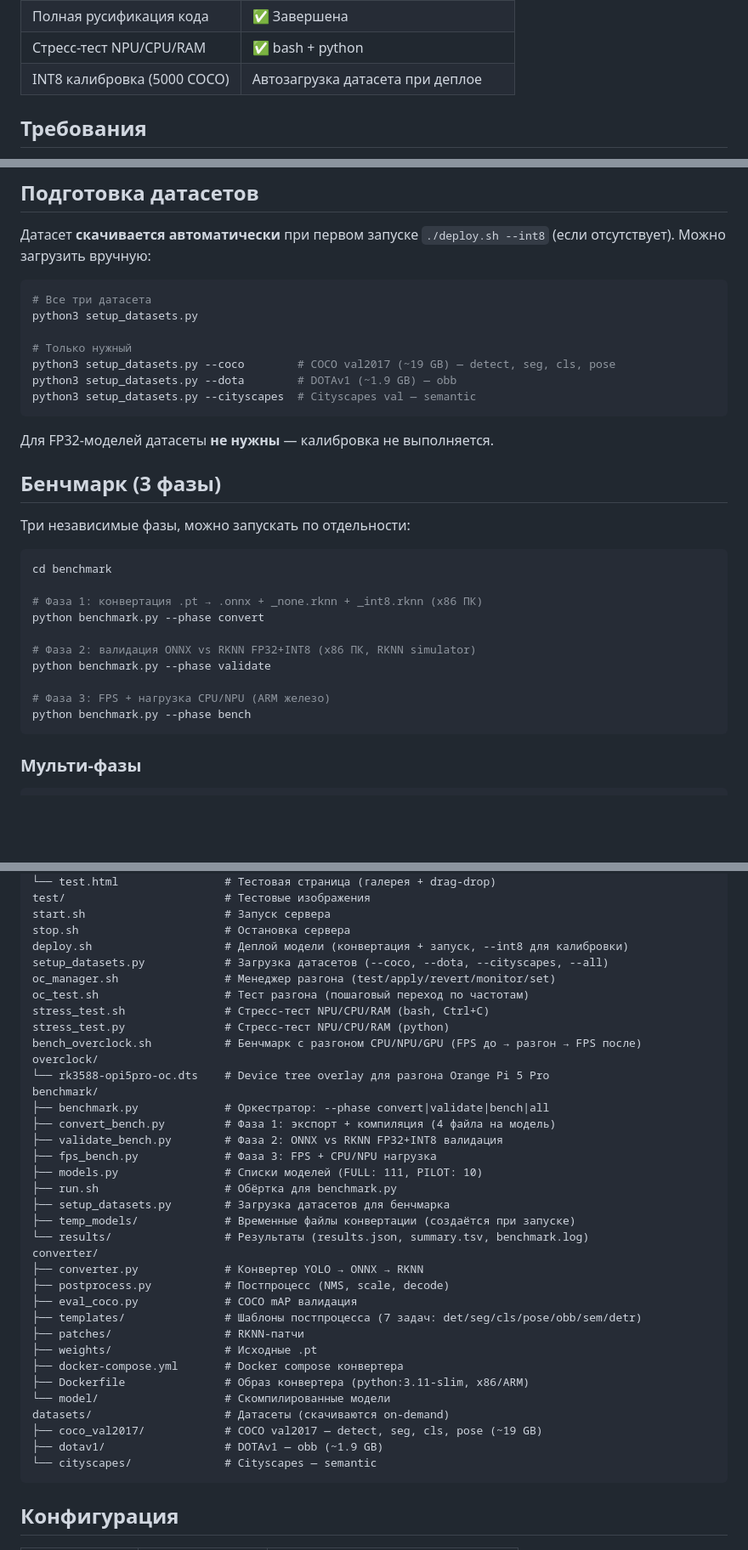
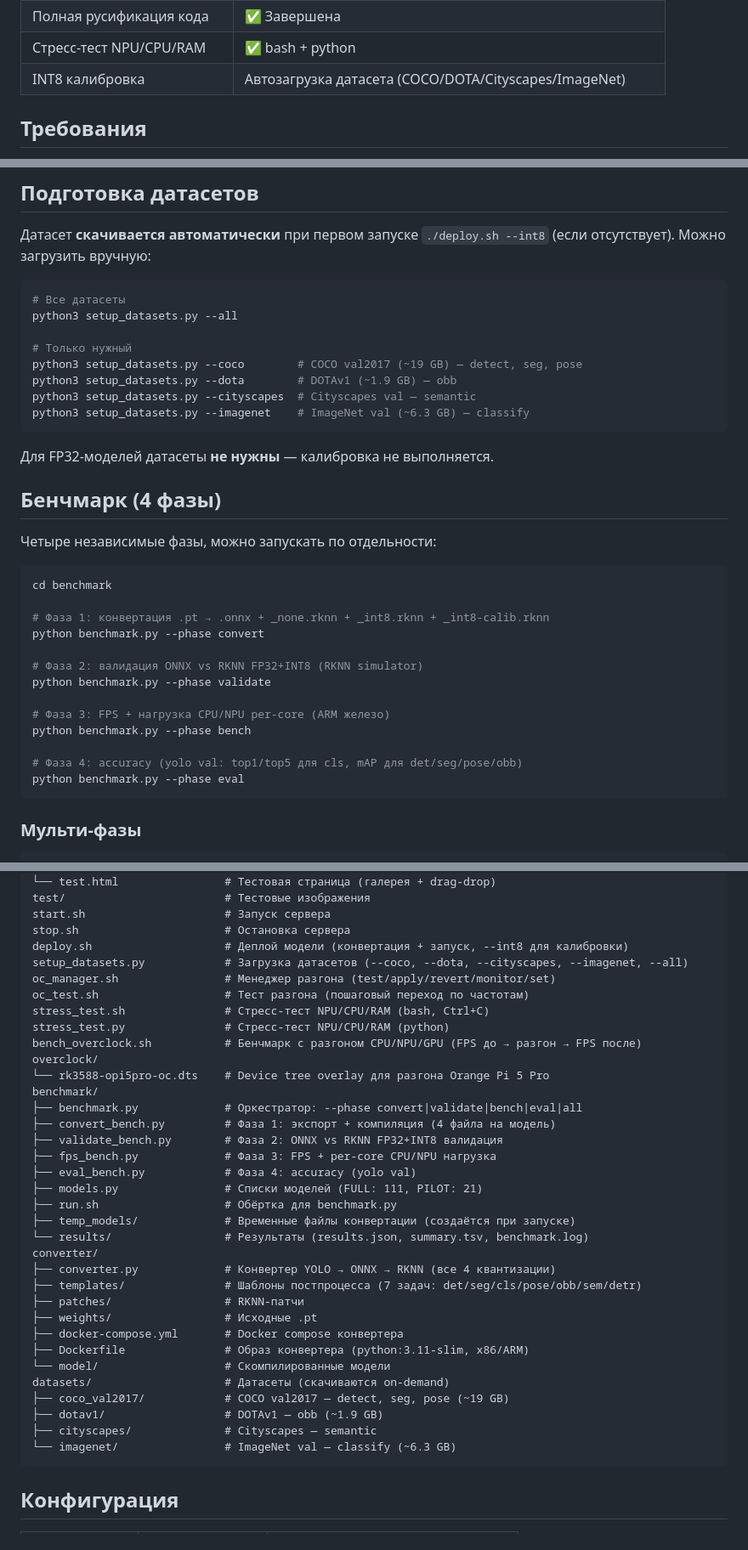
Before and after one commit to NikitaShubin/ultralytics-on-rockchip, a Markdown page: README.md, 3 parts joined by grey strips. Shown at 85% size. Rendered like a GitHub page; blank space fills up the shorter version.

Commit message:
docs: обновлён README — ImageNet, 4 режима квантизации, eval-фаза, per-core метрики

````diff
--- a/README.md
+++ b/README.md
@@ -27,7 +27,7 @@
 | Камеры: GStreamer | Нестабильно |
 | Полная русификация кода | ✅ Завершена |
 | Стресс-тест NPU/CPU/RAM | ✅ bash + python |
-| INT8 калибровка (5000 COCO) | Автозагрузка датасета при деплое |
+| INT8 калибровка | Автозагрузка датасета (COCO/DOTA/Cityscapes/ImageNet) |
 
 ## Требования
 
@@ -239,32 +243,36 @@ docker compose run --rm converter convert my-model.pt
 Можно загрузить вручную:
 
 ```bash
-# Все три датасета
-python3 setup_datasets.py
+# Все датасеты
+python3 setup_datasets.py --all
 
 # Только нужный
-python3 setup_datasets.py --coco        # COCO val2017 (~19 GB) — detect, seg, cls, pose
+python3 setup_datasets.py --coco        # COCO val2017 (~19 GB) — detect, seg, pose
 python3 setup_datasets.py --dota        # DOTAv1 (~1.9 GB) — obb
 python3 setup_datasets.py --cityscapes  # Cityscapes val — semantic
+python3 setup_datasets.py --imagenet    # ImageNet val (~6.3 GB) — classify
 ```
 
 Для FP32-моделей датасеты **не нужны** — калибровка не выполняется.
 
-## Бенчмарк (3 фазы)
+## Бенчмарк (4 фазы)
 
-Три независимые фазы, можно запускать по отдельности:
+Четыре независимые фазы, можно запускать по отдельности:
 
 ```bash
 cd benchmark
 
-# Фаза 1: конвертация .pt → .onnx + _none.rknn + _int8.rknn (x86 ПК)
+# Фаза 1: конвертация .pt → .onnx + _none.rknn + _int8.rknn + _int8-calib.rknn
 python benchmark.py --phase convert
 
-# Фаза 2: валидация ONNX vs RKNN FP32+INT8 (x86 ПК, RKNN simulator)
+# Фаза 2: валидация ONNX vs RKNN FP32+INT8 (RKNN simulator)
 python benchmark.py --phase validate
 
-# Фаза 3: FPS + нагрузка CPU/NPU (ARM железо)
+# Фаза 3: FPS + нагрузка CPU/NPU per-core (ARM железо)
 python benchmark.py --phase bench
+
+# Фаза 4: accuracy (yolo val: top1/top5 для cls, mAP для det/seg/pose/obb)
+python benchmark.py --phase eval
 ```
 
 ### Мульти-фазы
@@ -424,7 +434,7 @@ test/                        # Тестовые изображения
 start.sh                     # Запуск сервера
 stop.sh                      # Остановка сервера
 deploy.sh                    # Деплой модели (конвертация + запуск, --int8 для калибровки)
-setup_datasets.py            # Загрузка датасетов (--coco, --dota, --cityscapes, --all)
+setup_datasets.py            # Загрузка датасетов (--coco, --dota, --cityscapes, --imagenet, --all)
 oc_manager.sh                # Менеджер разгона (test/apply/revert/monitor/set)
 oc_test.sh                   # Тест разгона (пошаговый переход по частотам)
 stress_test.sh               # Стресс-тест NPU/CPU/RAM (bash, Ctrl+C)
@@ -433,19 +443,17 @@ bench_overclock.sh           # Бенчмарк с разгоном CPU/NPU/GPU
 overclock/
 └── rk3588-opi5pro-oc.dts    # Device tree overlay для разгона Orange Pi 5 Pro
 benchmark/
-├── benchmark.py             # Оркестратор: --phase convert|validate|bench|all
+├── benchmark.py             # Оркестратор: --phase convert|validate|bench|eval|all
 ├── convert_bench.py         # Фаза 1: экспорт + компиляция (4 файла на модель)
 ├── validate_bench.py        # Фаза 2: ONNX vs RKNN FP32+INT8 валидация
-├── fps_bench.py             # Фаза 3: FPS + CPU/NPU нагрузка
-├── models.py                # Списки моделей (FULL: 111, PILOT: 10)
+├── fps_bench.py             # Фаза 3: FPS + per-core CPU/NPU нагрузка
+├── eval_bench.py            # Фаза 4: accuracy (yolo val)
+├── models.py                # Списки моделей (FULL: 111, PILOT: 21)
 ├── run.sh                   # Обёртка для benchmark.py
-├── setup_datasets.py        # Загрузка датасетов для бенчмарка
 ├── temp_models/             # Временные файлы конвертации (создаётся при запуске)
 └── results/                 # Результаты (results.json, summary.tsv, benchmark.log)
 converter/
-├── converter.py             # Конвертер YOLO → ONNX → RKNN
-├── postprocess.py           # Постпроцесс (NMS, scale, decode)
-├── eval_coco.py             # COCO mAP валидация
+├── converter.py             # Конвертер YOLO → ONNX → RKNN (все 4 квантизации)
 ├── templates/               # Шаблоны постпроцесса (7 задач: det/seg/cls/pose/obb/sem/detr)
 ├── patches/                 # RKNN-патчи
 ├── weights/                 # Исходные .pt
@@ -453,9 +461,10 @@ converter/
 ├── Dockerfile               # Образ конвертера (python:3.11-slim, x86/ARM)
 └── model/                   # Скомпилированные модели
 datasets/                    # Датасеты (скачиваются on-demand)
-├── coco_val2017/            # COCO val2017 — detect, seg, cls, pose (~19 GB)
+├── coco_val2017/            # COCO val2017 — detect, seg, pose (~19 GB)
 ├── dotav1/                  # DOTAv1 — obb (~1.9 GB)
-└── cityscapes/              # Cityscapes — semantic
+├── cityscapes/              # Cityscapes — semantic
+└── imagenet/                # ImageNet val — classify (~6.3 GB)
 ```
 
 ## Конфигурация
````
Also changed, not shown: other parts of README.md (+18 -7 lines).
